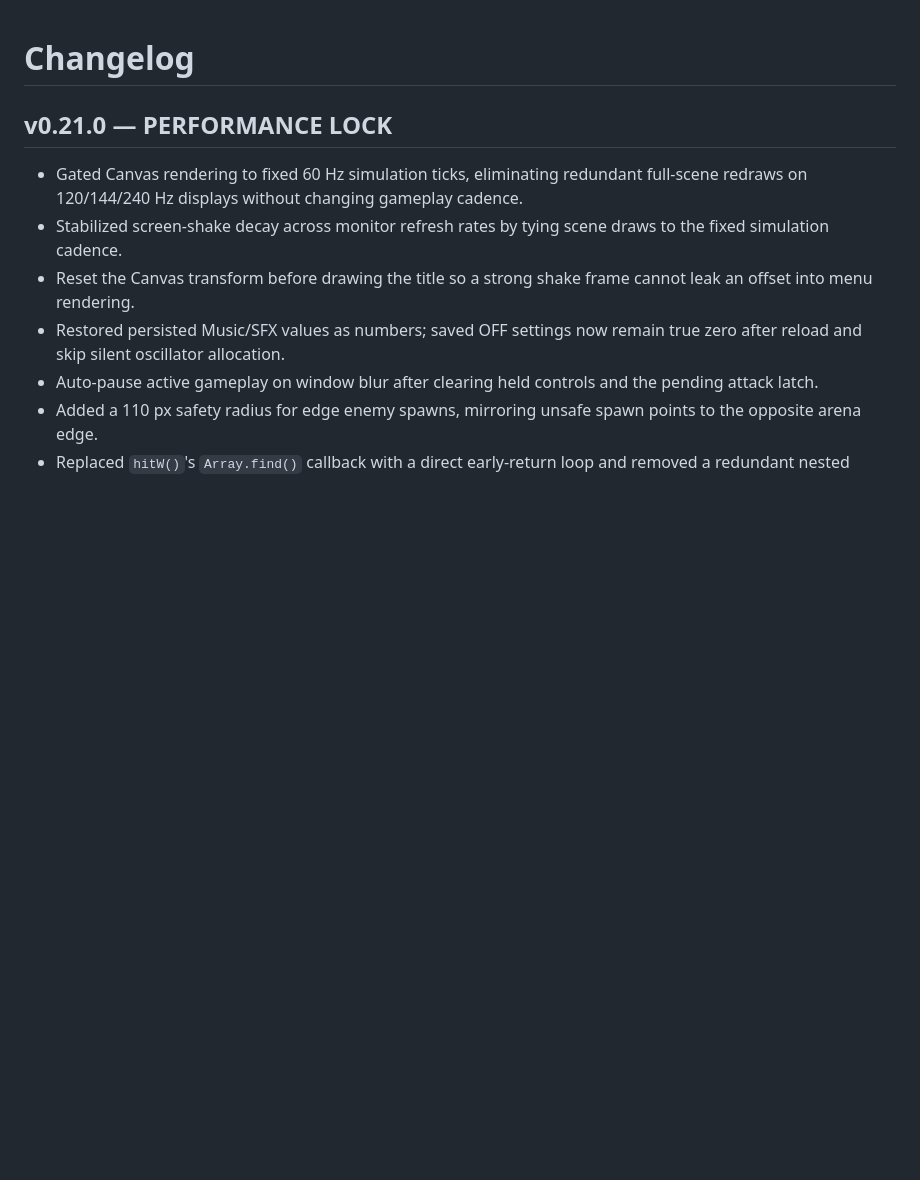
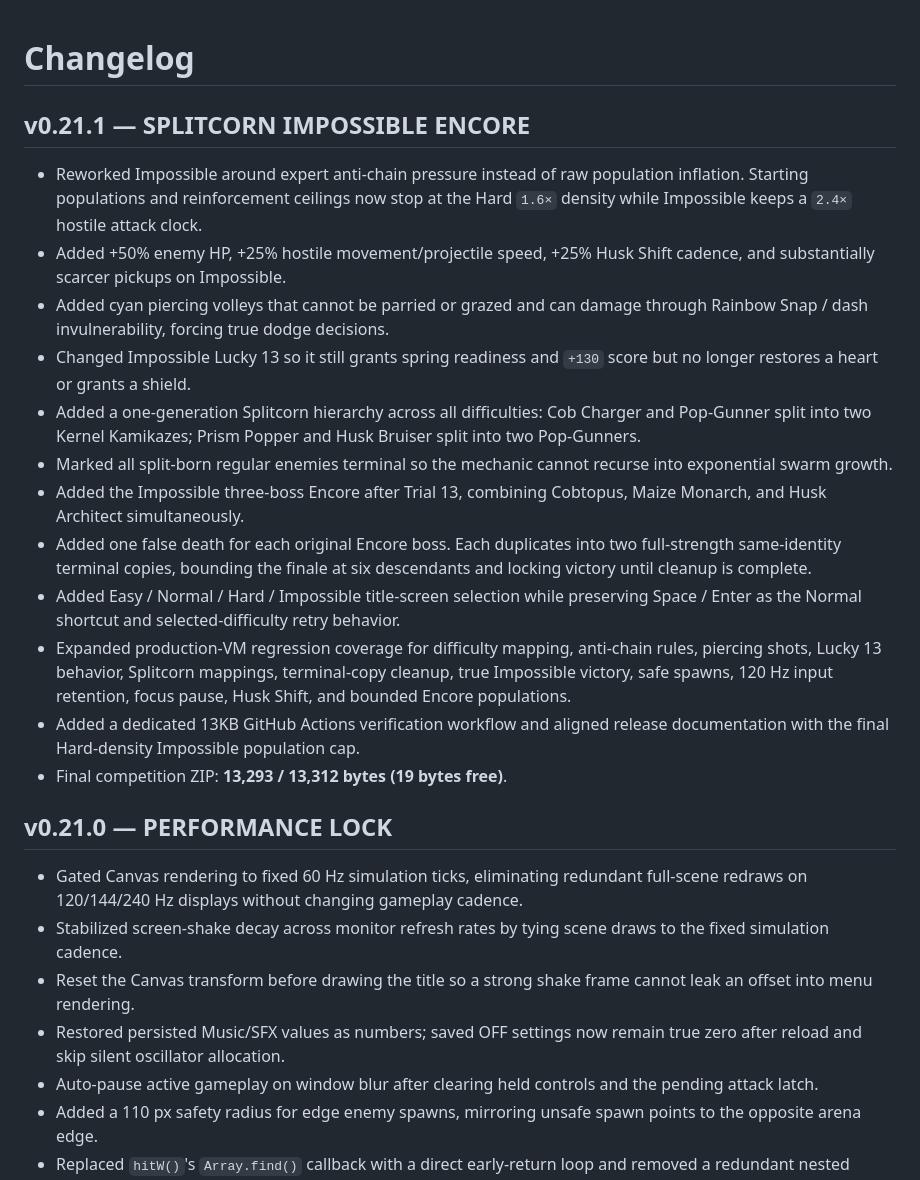
Before and after one commit to sidhulyalkar/stretchicorn, a Markdown page: CHANGELOG.md, the part around one of its changes. Rendered like a GitHub page; blank space fills up the shorter version.

Commit message:
Document v0.21.1 balance release

```diff
--- a/CHANGELOG.md
+++ b/CHANGELOG.md
@@ -1,4 +1,19 @@
 # Changelog
+
+## v0.21.1 — SPLITCORN IMPOSSIBLE ENCORE
+
+- Reworked Impossible around expert anti-chain pressure instead of raw population inflation. Starting populations and reinforcement ceilings now stop at the Hard `1.6×` density while Impossible keeps a `2.4×` hostile attack clock.
+- Added +50% enemy HP, +25% hostile movement/projectile speed, +25% Husk Shift cadence, and substantially scarcer pickups on Impossible.
+- Added cyan piercing volleys that cannot be parried or grazed and can damage through Rainbow Snap / dash invulnerability, forcing true dodge decisions.
+- Changed Impossible Lucky 13 so it still grants spring readiness and `+130` score but no longer restores a heart or grants a shield.
+- Added a one-generation Splitcorn hierarchy across all difficulties: Cob Charger and Pop-Gunner split into two Kernel Kamikazes; Prism Popper and Husk Bruiser split into two Pop-Gunners.
+- Marked all split-born regular enemies terminal so the mechanic cannot recurse into exponential swarm growth.
+- Added the Impossible three-boss Encore after Trial 13, combining Cobtopus, Maize Monarch, and Husk Architect simultaneously.
+- Added one false death for each original Encore boss. Each duplicates into two full-strength same-identity terminal copies, bounding the finale at six descendants and locking victory until cleanup is complete.
+- Added Easy / Normal / Hard / Impossible title-screen selection while preserving Space / Enter as the Normal shortcut and selected-difficulty retry behavior.
+- Expanded production-VM regression coverage for difficulty mapping, anti-chain rules, piercing shots, Lucky 13 behavior, Splitcorn mappings, terminal-copy cleanup, true Impossible victory, safe spawns, 120 Hz input retention, focus pause, Husk Shift, and bounded Encore populations.
+- Added a dedicated 13KB GitHub Actions verification workflow and aligned release documentation with the final Hard-density Impossible population cap.
+- Final competition ZIP: **13,293 / 13,312 bytes (19 bytes free)**.
 
 ## v0.21.0 — PERFORMANCE LOCK
 
```
Also changed, not shown: other parts of CHANGELOG.md (+0 -2 lines).
